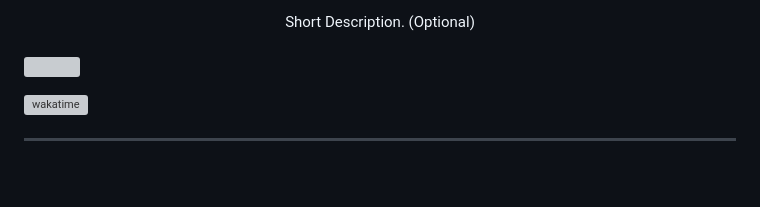
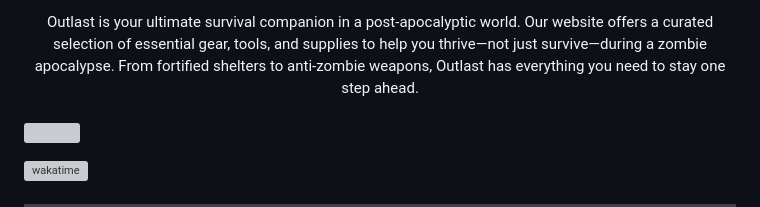
Before and after one commit to FEU-TECH-Shaymin/AD-Finals-Shaymin, a Markdown page: readme.md, the part around one of its changes. Rendered like a GitHub page; blank space fills up the shorter version; grey boxes are pictures that could not be loaded.

Commit message:
docs(readme): add detailed description of Outlast project

```diff
--- a/readme.md
+++ b/readme.md
@@ -14,5 +13,5 @@
 <div align="center">
-  Short Description. (Optional)
+  Outlast is your ultimate survival companion in a post-apocalyptic world. Our website offers a curated selection of essential gear, tools, and supplies to help you thrive—not just survive—during a zombie apocalypse. From fortified shelters to anti-zombie weapons, Outlast has everything you need to stay one step ahead.
 </div>
 
 <br />
```
Also changed, not shown: other parts of readme.md (+0 -1 lines).
